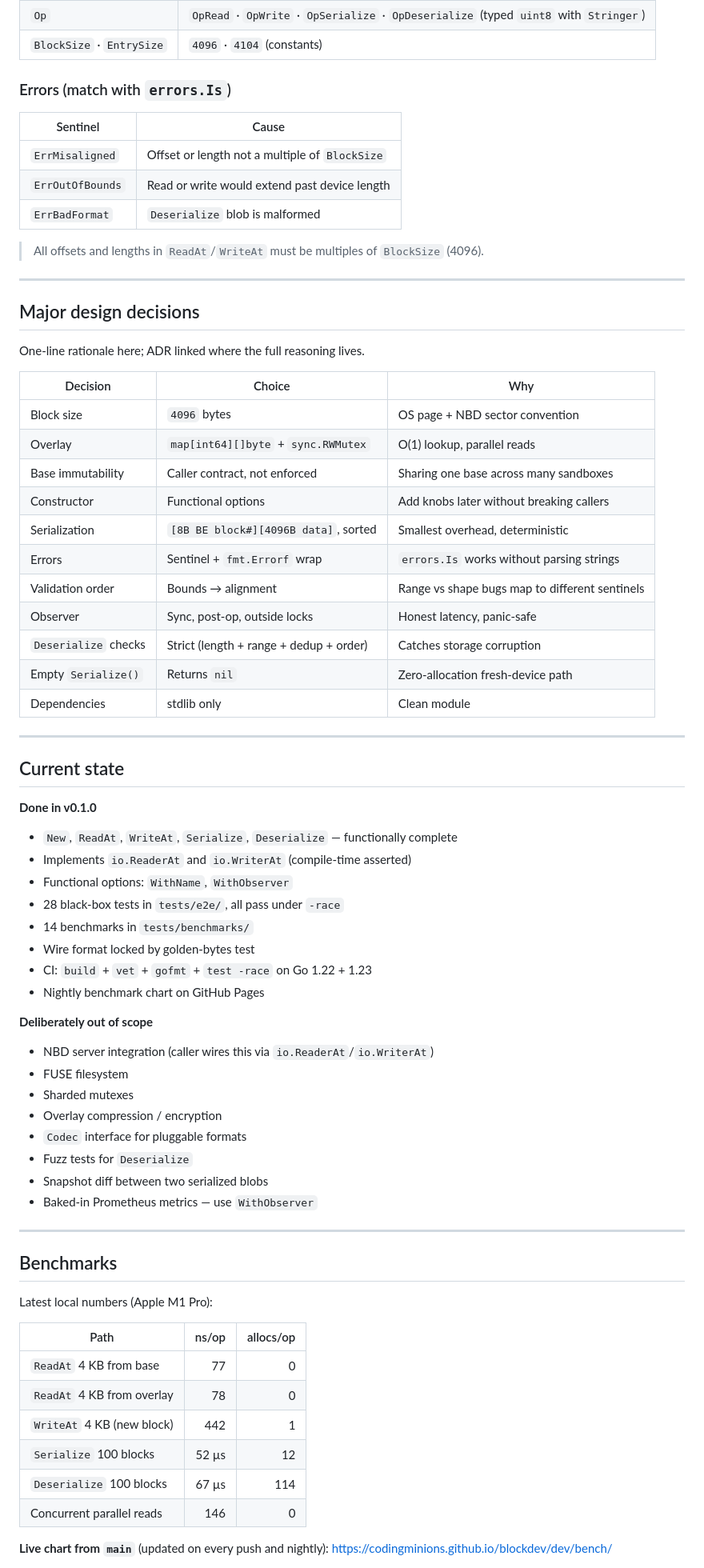
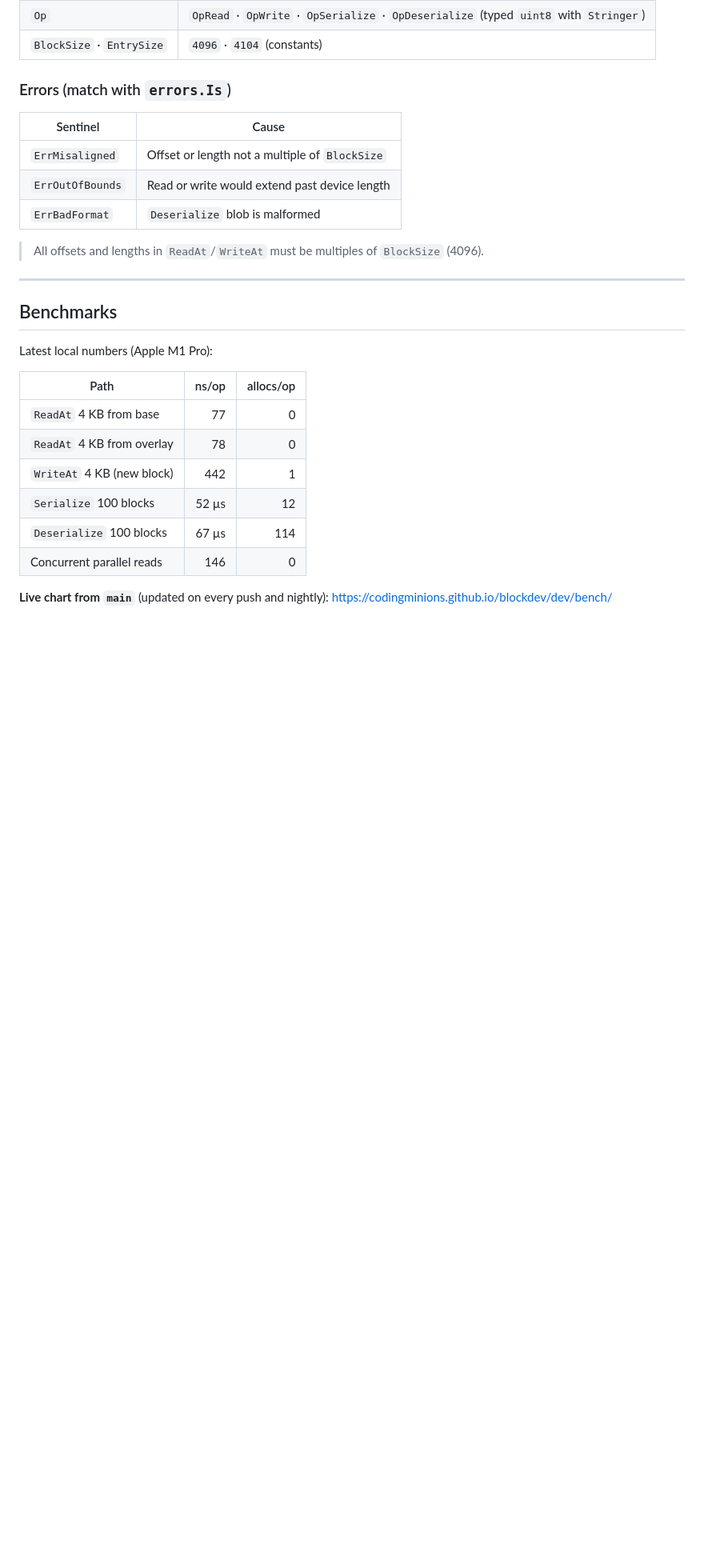
Before and after one commit to codingminions/blockdev, a Markdown page: README.md, the part around the change. Shown at 80% size. Rendered like a GitHub page; blank space fills up the shorter version.

Commit message:
Remove design decisions and current state sections
Removed major design decisions and current state sections from the README.

```diff
--- a/README.md
+++ b/README.md
@@ -176,52 +176,6 @@ flowchart LR
 
 ---
 
-## Major design decisions
-
-One-line rationale here; ADR linked where the full reasoning lives.
-
-| Decision | Choice | Why |
-|---|---|---|
-| Block size | `4096` bytes | OS page + NBD sector convention |
-| Overlay | `map[int64][]byte` + `sync.RWMutex` | O(1) lookup, parallel reads  |
-| Base immutability | Caller contract, not enforced | Sharing one base across many sandboxes |
-| Constructor | Functional options | Add knobs later without breaking callers |
-| Serialization | `[8B BE block#][4096B data]`, sorted | Smallest overhead, deterministic |
-| Errors | Sentinel + `fmt.Errorf` wrap | `errors.Is` works without parsing strings  |
-| Validation order | Bounds → alignment | Range vs shape bugs map to different sentinels |
-| Observer | Sync, post-op, outside locks | Honest latency, panic-safe  |
-| `Deserialize` checks | Strict (length + range + dedup + order) | Catches storage corruption |
-| Empty `Serialize()` | Returns `nil` | Zero-allocation fresh-device path |
-| Dependencies | stdlib only | Clean module |
-
----
-
-## Current state
-
-**Done in v0.1.0**
-
-- `New`, `ReadAt`, `WriteAt`, `Serialize`, `Deserialize` — functionally complete
-- Implements `io.ReaderAt` and `io.WriterAt` (compile-time asserted)
-- Functional options: `WithName`, `WithObserver`
-- 28 black-box tests in `tests/e2e/`, all pass under `-race`
-- 14 benchmarks in `tests/benchmarks/`
-- Wire format locked by golden-bytes test
-- CI: `build` + `vet` + `gofmt` + `test -race` on Go 1.22 + 1.23
-- Nightly benchmark chart on GitHub Pages
-
-**Deliberately out of scope**
-
-- NBD server integration (caller wires this via `io.ReaderAt`/`io.WriterAt`)
-- FUSE filesystem
-- Sharded mutexes
-- Overlay compression / encryption
-- `Codec` interface for pluggable formats
-- Fuzz tests for `Deserialize`
-- Snapshot diff between two serialized blobs
-- Baked-in Prometheus metrics — use `WithObserver`
-
----
-
 ## Benchmarks
 
 Latest local numbers (Apple M1 Pro):
```
